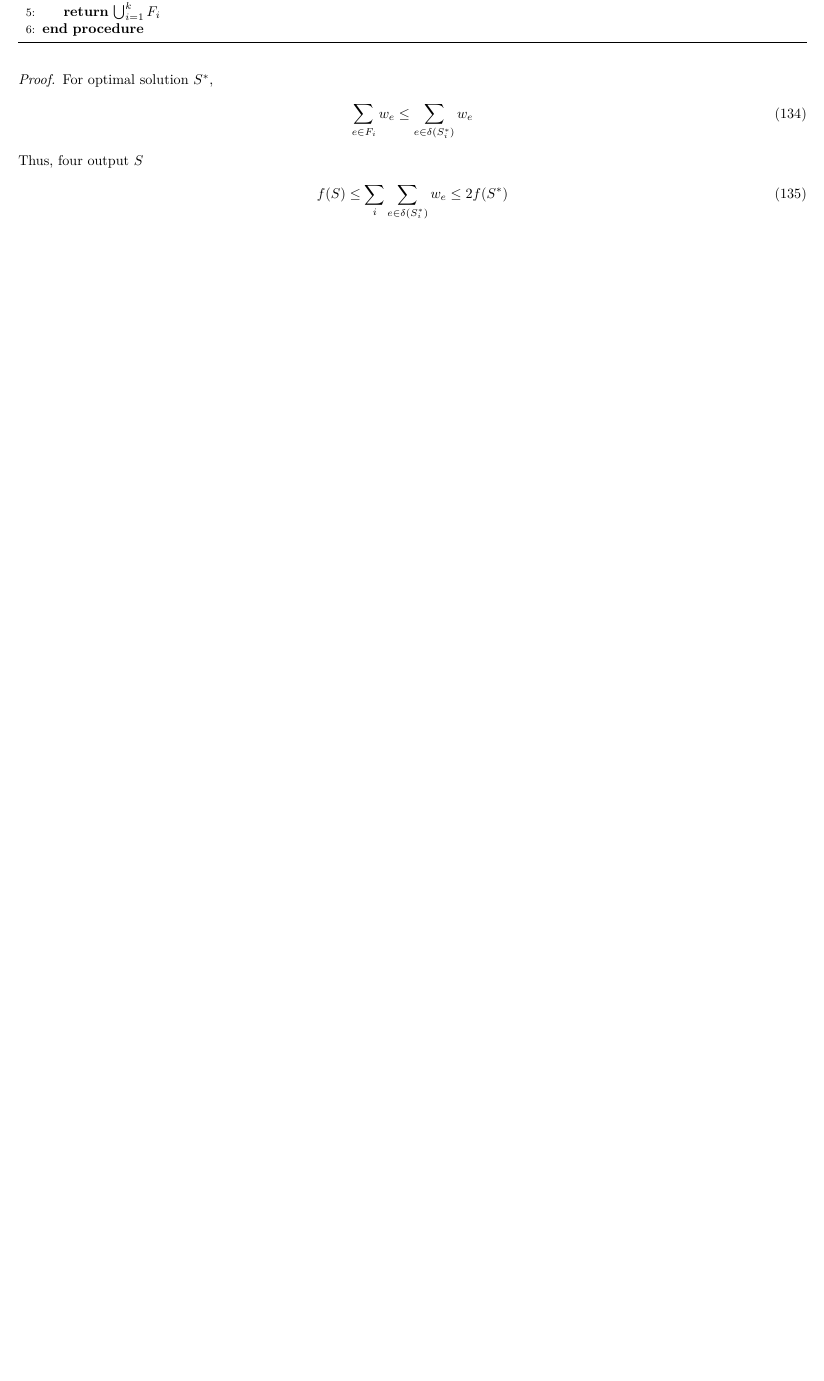
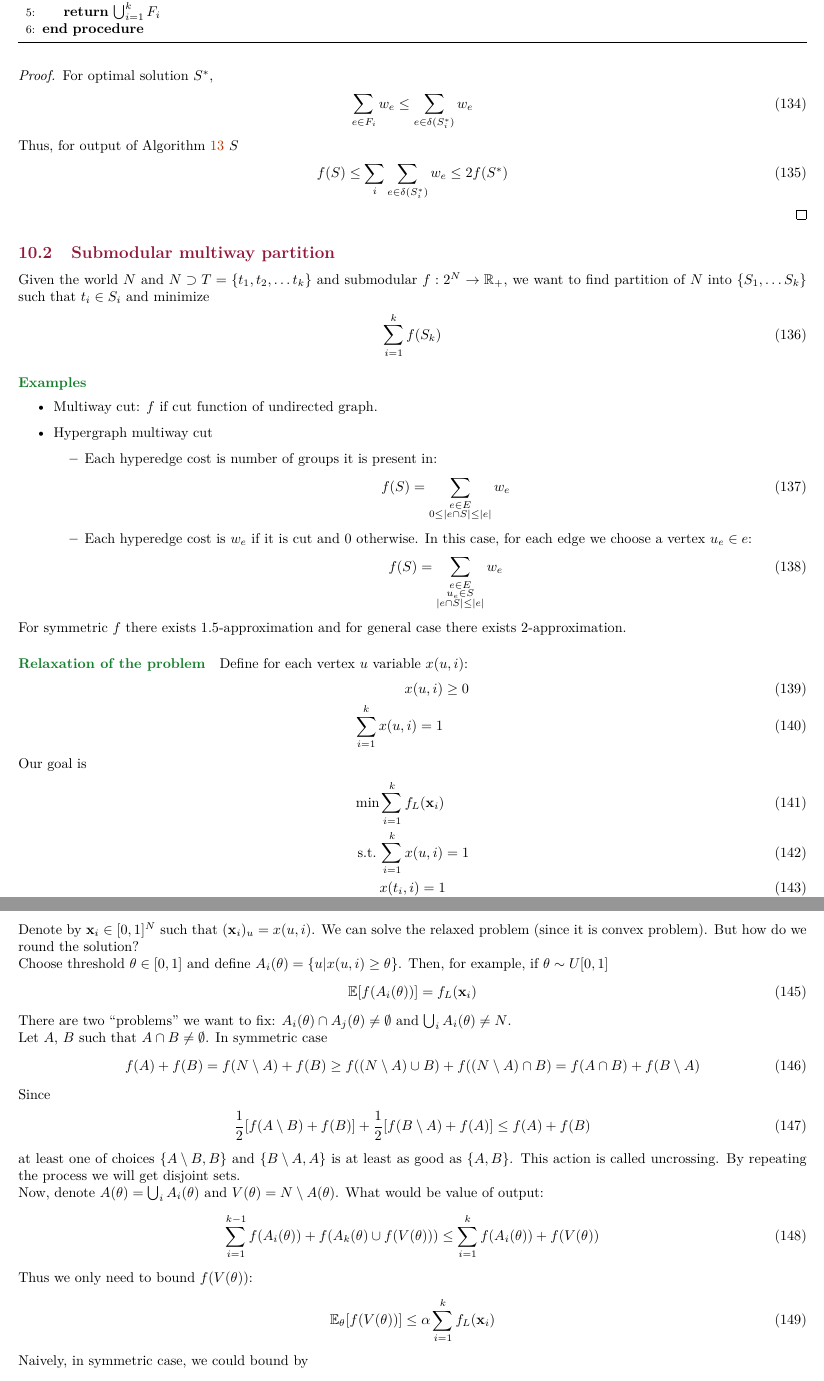
Before and after one commit to Randl/236621_-_Algorithms_for_Submodular_Optimization, a LaTeX document (236621_-_Algorithms_for_Submodular_Optimization.tex, which reads lect10.tex, lect11.tex): part of page 17 of 18 before the commit and two parts of pages 17 and 18 of 19 after it, the two joined at a grey line, cut so that both start at the same text, the shorter picture padded with empty space. Compiled offline with pdfLaTeX.

Commit message:
Lecture 11

```diff
--- a/lect10.tex
+++ b/lect10.tex
@@ -44,7 +44,7 @@ On the other hand, we want to partition graph into $k$ parts, each of which cont
 	\begin{align}
 	\sum_{e\in F_i} w_e \leq \sum_{e\in \delta(S^*_i)} w_e
 	\end{align}
-	Thus, four output $S$
+	Thus, for output of \vref{alg:naive_multicut} $S$
 	\begin{align}
 	f(S)  \leq \sum_i \sum_{e\in \delta(S^*_i)} w_e \leq 2f(S^*)
 	\end{align}
--- /dev/null
+++ b/lect11.tex
@@ -0,0 +1,69 @@
+\subsection{Submodular multiway partition}
+Given the world $N$ and $N\supset T = \qty{t_1, t_2,\dots t_k}$ and submodular $f:2^N \to \mathbb{R}_+$, we want to find partition of $N$ into $\qty{S_1, \dots S_k}$ such that $t_i\in S_i$ and minimize
+\begin{align}
+\sum_{i=1}^k f(S_k)
+\end{align}
+\paragraph{Examples}
+\begin{itemize}
+	\item Multiway cut: $f$ if cut function of undirected graph.
+	\item Hypergraph multiway cut
+	\begin{itemize}
+		\item Each hyperedge cost is number of groups it is present in:
+		\begin{align}
+		f(S) = \sum_{\substack{e \in E\\0\leq\abs{e\cap S} \leq \abs{e}}} w_e
+		\end{align}
+		\item Each hyperedge cost is $w_e$ if it is cut and $0$ otherwise. In this case, for each edge we choose a vertex $u_e\in e$:
+		\begin{align}
+		f(S) = \sum_{\substack{e \in E\\u_e\in S\\\abs{e\cap S} \leq \abs{e}}} w_e
+		\end{align}
+	\end{itemize}
+\end{itemize}
+
+For symmetric $f$ there exists $1.5$-approximation and for general case there exists $2$-approximation.
+
+\paragraph{Relaxation of the problem}
+Define for each vertex $u$ variable $x(u,i)$:
+\begin{align}
+	x(u,i) &\geq 0\\
+	\sum_{i=1}^k x(u,i) = 1
+\end{align}
+Our goal is
+\begin{align}
+\min &\sum_{i=1}^k f_L(\vb{x}_i)\\
+\st & \sum_{i=1}^k x(u,i) = 1\\
+& x(t_i,i) = 1\\
+& x(u,i) \geq 0
+\end{align}
+
+Denote by $\vb{x}_i \in [0,1]^N$ such that $(\vb{x}_i)_u = x(u,i)$. We can solve the relaxed problem (since it is convex problem). But how do we round the solution?
+
+Choose threshold $\theta \in [0,1]$ and define $A_i(\theta) = \qty{u| x(u,i) \geq \theta}$. Then, for example, if $\theta \sim U[0,1]$
+\begin{align}
+\mathbb{E} [f(A_i(\theta))] = f_L(\vb{x}_i)
+\end{align}
+
+There are two ``problems'' we want to fix: $A_i(\theta) \cap A_j(\theta) \neq \emptyset $ and $\bigcup_i A_i(\theta) \neq N$.
+
+Let $A$, $B$ such that $A\cap B \neq \emptyset $. In symmetric case
+\begin{align}
+f(A)+f(B) = f(N\setminus A) + f(B) \geq f((N\setminus A) \cup B) + f((N\setminus A) \cap B) = f(A\cap B) + f(B\setminus A)
+\end{align}
+
+Since
+\begin{align}
+\frac{1}{2}[f(A\setminus B) + f(B)] + \frac{1}{2}[f(B\setminus A) + f(A)] \leq f(A) + f(B)
+\end{align}
+at least one of choices $\qty{A\setminus B, B}$ and $\qty{B\setminus A, A}$ is at least as good as $\qty{A,B}$. This action is called uncrossing. By repeating the process we will get disjoint sets.
+
+Now, denote $A(\theta) = \bigcup_i A_i(\theta)$ and $V(\theta) = N \setminus A(\theta)$. What would be value of output:
+\begin{align}
+\sum_{i=1}^{k-1} f(A_i(\theta)) + f(A_k(\theta) \cup f(V(\theta))) \leq \sum_{i=1}^k f(A_i(\theta)) + f(V(\theta))
+\end{align}
+Thus we only need to bound $f(V(\theta))$:
+\begin{align}
+\mathbb{E}_\theta [f(V(\theta))] \leq \alpha \sum_{i=1}^{k} f_L(\vb{x}_i)
+\end{align}
+Naively, in symmetric case, we could bound by
+\begin{align}
+f(V(\theta)) = f(A(\theta)) \leq \sum_{i=1}^{k} f(A_i(\theta))
+\end{align}
```
Also changed, not shown: 236621_-_Algorithms_for_Submodular_Optimization.bib (+9 -0 lines), 236621_-_Algorithms_for_Submodular_Optimization.tex (+1 -0 lines), 236621_-_Algorithms_for_Submodular_Optimization.pdf, lect10.tex (8 more changed lines), lect11.tex (32 more changed lines).
